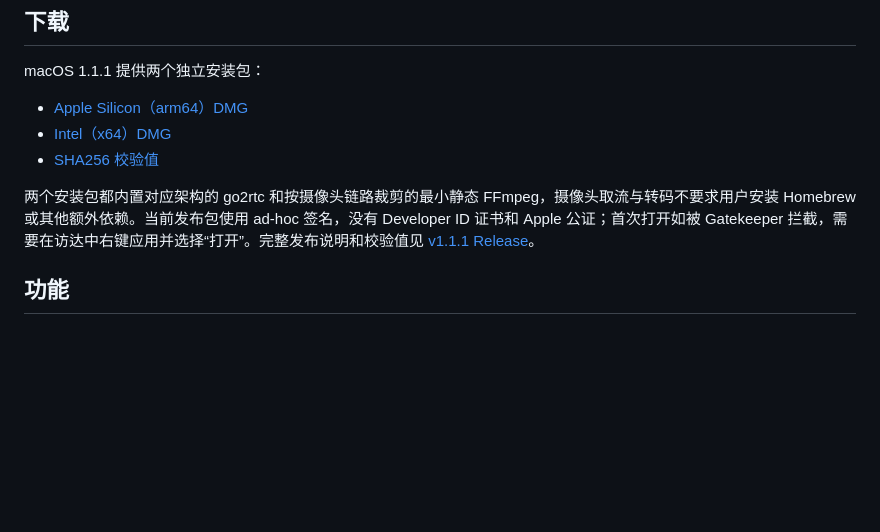
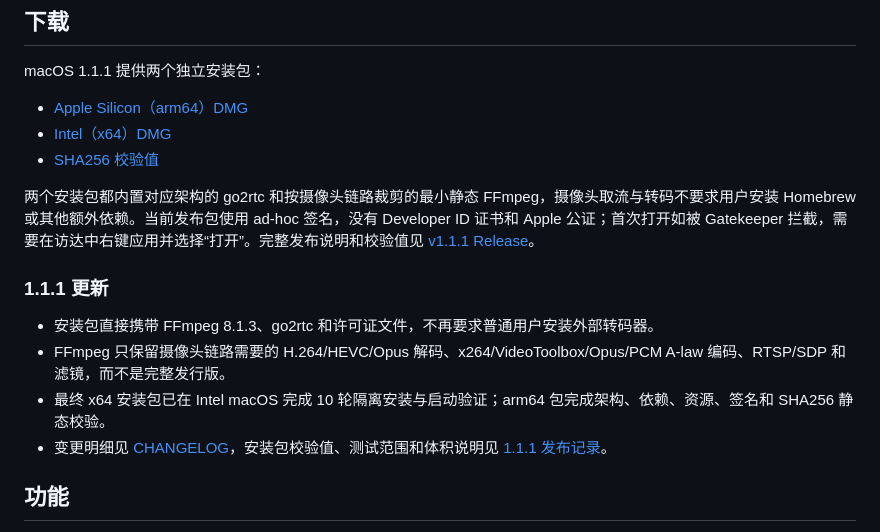
Before and after one commit to Reign9201/mihome-mac, a Markdown page: README.md, the part around the change. Rendered like a GitHub page; blank space fills up the shorter version.

Commit message:
docs(release): record verified 1.1.1 artifacts

```diff
--- a/README.md
+++ b/README.md
@@ -25,6 +25,13 @@ macOS 1.1.1 提供两个独立安装包：
 - [SHA256 校验值](https://github.com/Reign9201/mihome-mac/releases/tag/v1.1.1)
 
 两个安装包都内置对应架构的 go2rtc 和按摄像头链路裁剪的最小静态 FFmpeg，摄像头取流与转码不要求用户安装 Homebrew 或其他额外依赖。当前发布包使用 ad-hoc 签名，没有 Developer ID 证书和 Apple 公证；首次打开如被 Gatekeeper 拦截，需要在访达中右键应用并选择“打开”。完整发布说明和校验值见 [v1.1.1 Release](https://github.com/Reign9201/mihome-mac/releases/tag/v1.1.1)。
+
+### 1.1.1 更新
+
+- 安装包直接携带 FFmpeg 8.1.3、go2rtc 和许可证文件，不再要求普通用户安装外部转码器。
+- FFmpeg 只保留摄像头链路需要的 H.264/HEVC/Opus 解码、x264/VideoToolbox/Opus/PCM A-law 编码、RTSP/SDP 和滤镜，而不是完整发行版。
+- 最终 x64 安装包已在 Intel macOS 完成 10 轮隔离安装与启动验证；arm64 包完成架构、依赖、资源、签名和 SHA256 静态校验。
+- 变更明细见 [CHANGELOG](CHANGELOG.md)，安装包校验值、测试范围和体积说明见 [1.1.1 发布记录](docs/11-release-1.1.1.md)。
 
 ## 功能
 
```
Also changed, not shown: docs/11-release-1.1.1.md (+22 -23 lines).
